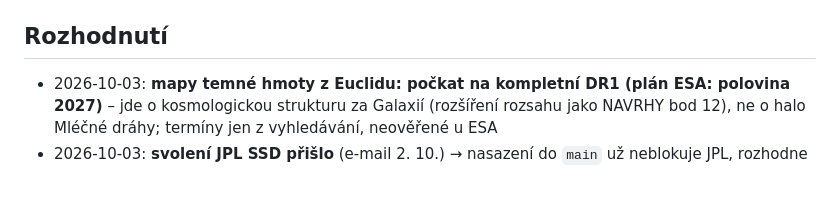
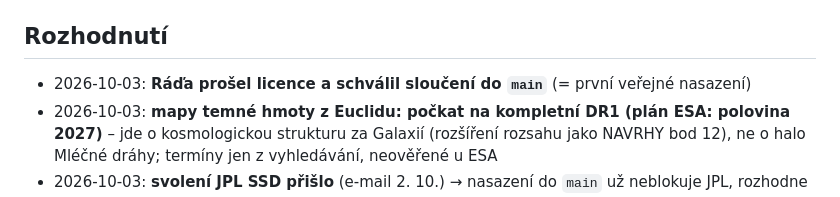
Before and after one commit to azuregroove/galaxie, a Markdown page: STAV.md, the part around the change. GitHub-like rendering.

Commit message:
Licence prošel Ráďa, schváleno nasazení do main
Co-Authored-By: Claude Opus 5.5 <noreply@anthropic.com>
Claude-Session: https://claude.ai/code/session_01UeSUx9UKwf2sJoQnAGkwDv

```diff
--- a/STAV.md
+++ b/STAV.md
@@ -133,6 +133,7 @@ Aktualizovat na konci každého sezení.
   CHECKLIST řádek Gaia 500 / ARI. Build OK. Větev `claude/happy-mccarthy-tjpz6v` (= tender-cori + tato oprava).
 
 ## Rozhodnutí
+- 2026-10-03: **Ráďa prošel licence a schválil sloučení do `main`** (= první veřejné nasazení)
 - 2026-10-03: **mapy temné hmoty z Euclidu: počkat na kompletní DR1 (plán ESA: polovina 2027)** – jde o kosmologickou
   strukturu za Galaxií (rozšíření rozsahu jako NAVRHY bod 12), ne o halo Mléčné dráhy; termíny jen z vyhledávání, neověřené u ESA
 - 2026-10-03: **svolení JPL SSD přišlo** (e-mail 2. 10.) → nasazení do `main` už neblokuje JPL, rozhodne Ráďa
```
Also changed, not shown: nasazeni/CHECKLIST.md (+2 -0 lines).
